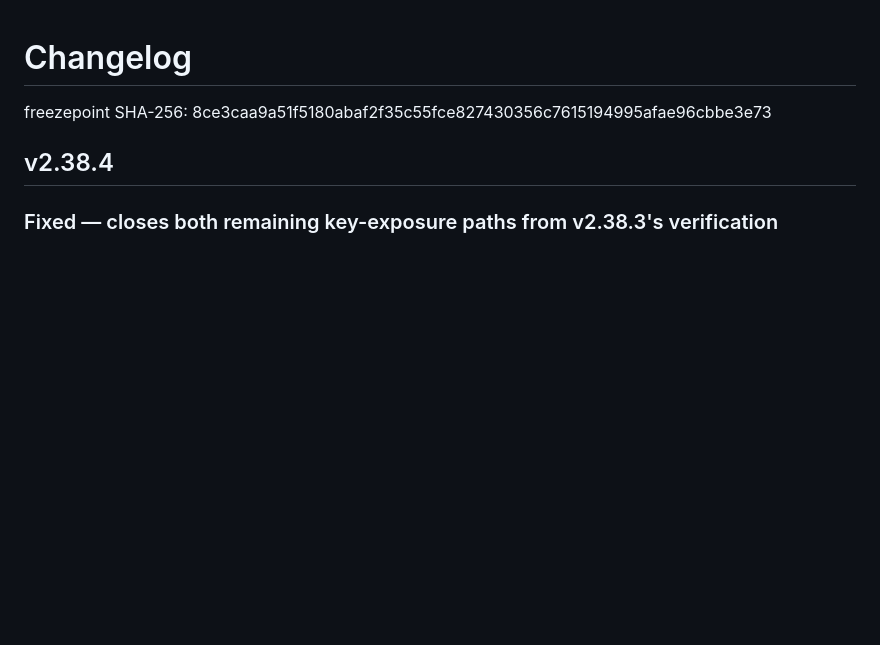
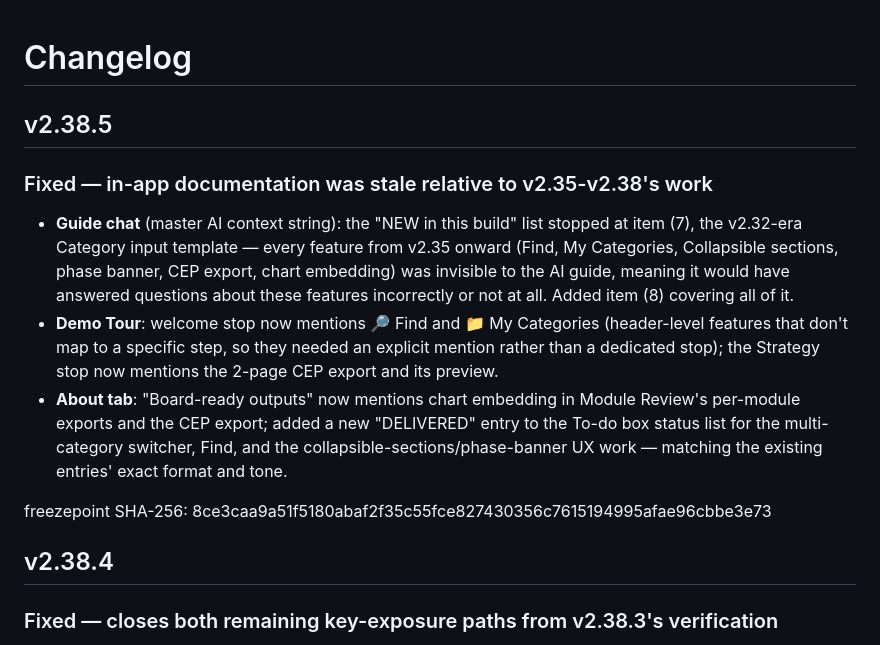
Before and after one commit to rags1816/CategoryAI, a Markdown page: CHANGELOG.md, the part around the change. Rendered like a GitHub page; blank space fills up the shorter version.

Commit message:
Update CHANGELOG.md
aada281cd6f3dc5d3de71c0fdbe52da3b4559a7a448fc101febe5c6baee18e1e

```diff
--- a/CHANGELOG.md
+++ b/CHANGELOG.md
@@ -1,4 +1,22 @@
 # Changelog
+
+## v2.38.5
+### Fixed — in-app documentation was stale relative to v2.35-v2.38's work
+- **Guide chat** (master AI context string): the "NEW in this build" list
+  stopped at item (7), the v2.32-era Category input template — every
+  feature from v2.35 onward (Find, My Categories, Collapsible sections,
+  phase banner, CEP export, chart embedding) was invisible to the AI
+  guide, meaning it would have answered questions about these features
+  incorrectly or not at all. Added item (8) covering all of it.
+- **Demo Tour**: welcome stop now mentions 🔎 Find and 📁 My Categories
+  (header-level features that don't map to a specific step, so they
+  needed an explicit mention rather than a dedicated stop); the Strategy
+  stop now mentions the 2-page CEP export and its preview.
+- **About tab**: "Board-ready outputs" now mentions chart embedding in
+  Module Review's per-module exports and the CEP export; added a new
+  "DELIVERED" entry to the To-do box status list for the multi-category
+  switcher, Find, and the collapsible-sections/phase-banner UX work —
+  matching the existing entries' exact format and tone.
 
 freezepoint SHA-256: 8ce3caa9a51f5180abaf2f35c55fce827430356c7615194995afae96cbbe3e73
 ## v2.38.4
```
